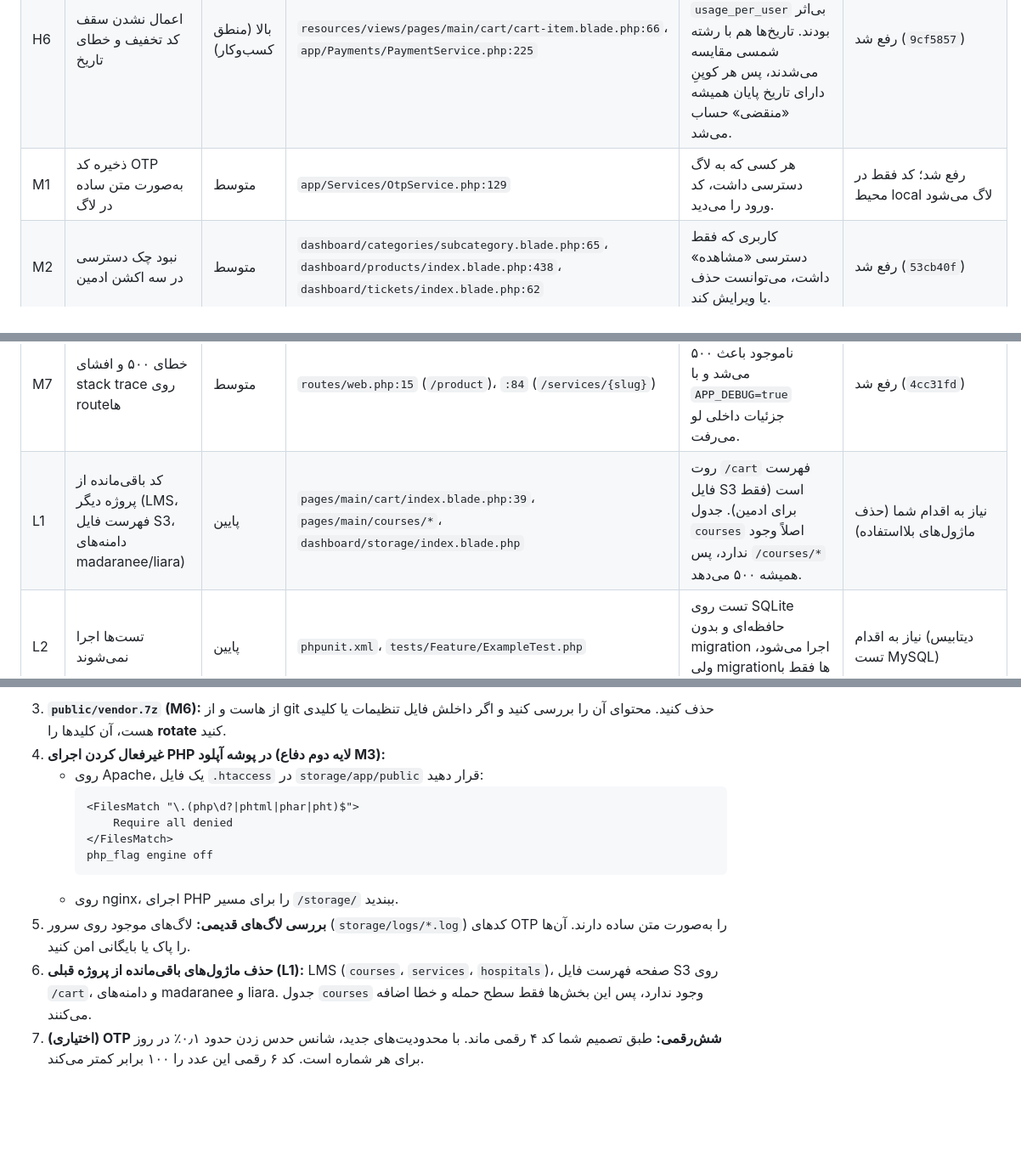
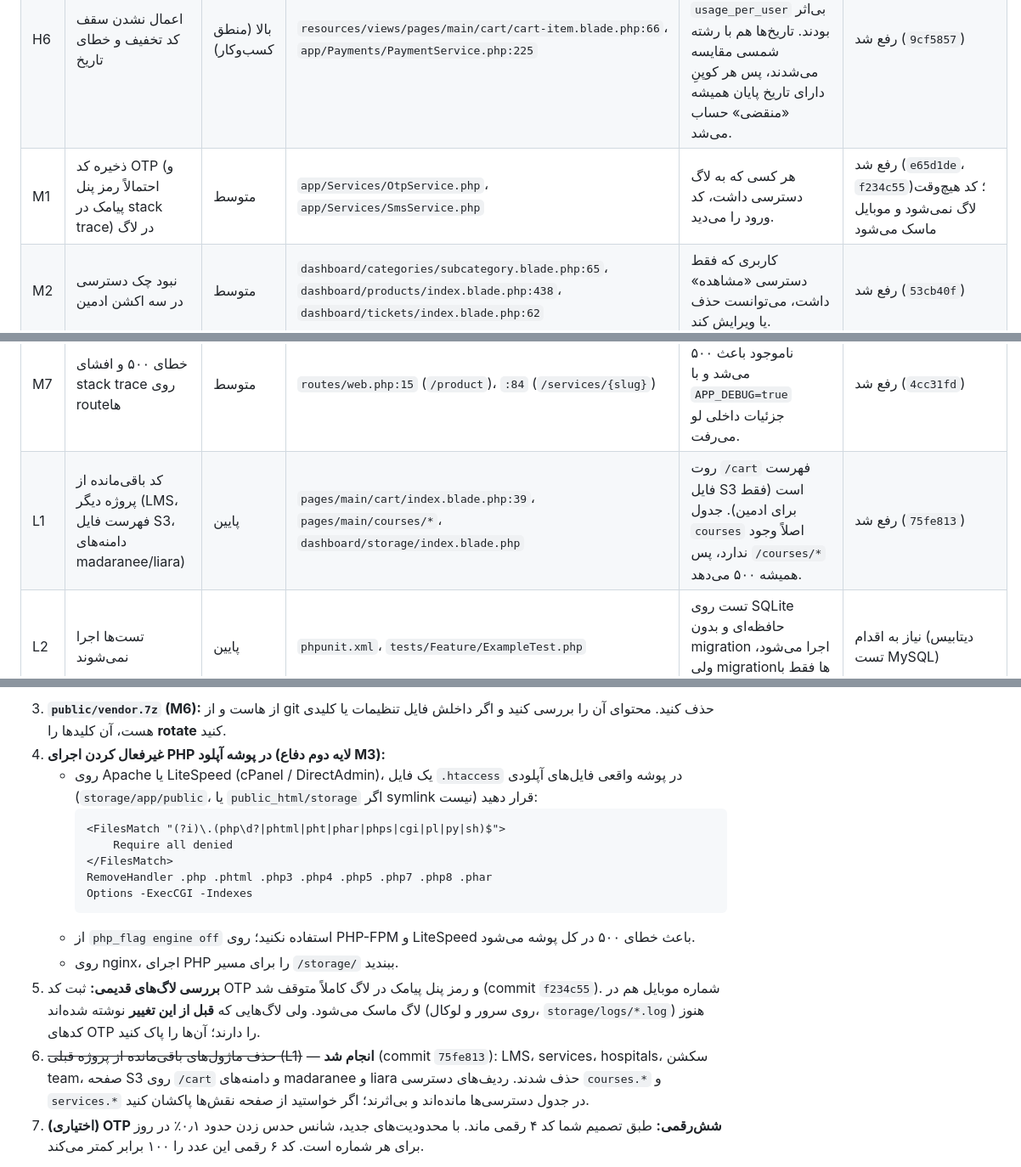
Before and after one commit to esmaeili-m/zaracharm, a Markdown page: SECURITY_REPORT.md, 3 parts joined by grey strips. Shown at 85% size. Rendered like a GitHub page; blank space fills up the shorter version.

Commit message:
docs: update SECURITY_REPORT (legacy removal done, no OTP logging, safe .htaccess)
Co-Authored-By: Claude Opus 5.5 <noreply@anthropic.com>

````diff
--- a/SECURITY_REPORT.md
+++ b/SECURITY_REPORT.md
@@ -32,14 +32,14 @@
 | H4 | نبود محدودیت تلاش برای ورود با رمز | بالا | `resources/views/pages/auth/login.blade.php:92` | امکان حدس رمز، از جمله رمز مدیرها. | رفع شد (`e65d1de`)؛ ۵ تلاش در دقیقه و ۲۰ تلاش در ساعت |
 | H5 | ۴۲ آسیب‌پذیری در ۱۳ پکیج composer | بالا | `composer.lock` | Guzzle، symfony/mime و http-kernel، league/commonmark، livewire (XSS)، laravel/framework (CRLF در email rule) و غیره. | **نیاز به اقدام شما** (طبق تصمیم شما انجام نشد) |
 | H6 | اعمال نشدن سقف کد تخفیف و خطای تاریخ | بالا (منطق کسب‌وکار) | `resources/views/pages/main/cart/cart-item.blade.php:66`، `app/Payments/PaymentService.php:225` | استفاده از کوپن هیچ‌جا ثبت نمی‌شد، پس `usage_limit` و `usage_per_user` بی‌اثر بودند. تاریخ‌ها هم با رشته شمسی مقایسه می‌شدند، پس هر کوپنِ دارای تاریخ پایان همیشه «منقضی» حساب می‌شد. | رفع شد (`9cf5857`) |
-| M1 | ذخیره کد OTP به‌صورت متن ساده در لاگ | متوسط | `app/Services/OtpService.php:129` | هر کسی که به لاگ دسترسی داشت، کد ورود را می‌دید. | رفع شد؛ کد فقط در محیط local لاگ می‌شود |
+| M1 | ذخیره کد OTP (و احتمالاً رمز پنل پیامک در stack trace) در لاگ | متوسط | `app/Services/OtpService.php`، `app/Services/SmsService.php` | هر کسی که به لاگ دسترسی داشت، کد ورود را می‌دید. | رفع شد (`e65d1de`، `f234c55`)؛ کد هیچ‌وقت لاگ نمی‌شود و موبایل ماسک می‌شود |
 | M2 | نبود چک دسترسی در سه اکشن ادمین | متوسط | `dashboard/categories/subcategory.blade.php:65`، `dashboard/products/index.blade.php:438`، `dashboard/tickets/index.blade.php:62` | کاربری که فقط دسترسی «مشاهده» داشت، می‌توانست حذف یا ویرایش کند. | رفع شد (`53cb40f`) |
 | M3 | آپلود فایل اجرایی (PHP) در `public/storage` | متوسط و رو به بالا | `app/Traits/FileUploadTrait.php:149`، و `saveEditorImage` در ۱۰ کامپوننت ادمین (مثلاً `dashboard/products/index.blade.php:135`) | آپلود تصویر ویرایشگر هیچ اعتبارسنجی نداشت و `.php` قابل اجرا ذخیره می‌شد. | رفع شد (`1f2ea30`) |
 | M4 | نبود هدرهای امنیتی و کوکی سشن غیر Secure | متوسط | `bootstrap/app.php`، `config/session.php:173` | Clickjacking، MIME sniffing، و ارسال کوکی روی http. | رفع شد (`b28ec39`)؛ CSP اضافه نشد (پیشنهادها را ببینید) |
 | M5 | Stored XSS در متن‌های غنی ادمین (`{!! !!}`) | متوسط | توضیحات محصول، مقاله، کمپین، دوره و about | ادمینی با دسترسی محتوا می‌توانست اسکریپت ذخیره کند. | رفع شد (`5cc77e4`) با `App\Support\SafeHtml` |
 | M6 | `public/vendor.7z` در پوشه عمومی و در git | متوسط | `public/vendor.7z` | برای همه قابل دانلود است. | **نیاز به اقدام شما** (طبق تصمیم شما دست نخورد) |
 | M7 | خطای ۵۰۰ و افشای stack trace روی routeها | متوسط | `routes/web.php:15` (`/product`)، `:84` (`/services/{slug}`) | مهمان یا کامپوننت ناموجود باعث ۵۰۰ می‌شد و با `APP_DEBUG=true` جزئیات داخلی لو می‌رفت. | رفع شد (`4cc31fd`) |
-| L1 | کد باقی‌مانده از پروژه دیگر (LMS، فهرست فایل S3، دامنه‌های madaranee/liara) | پایین | `pages/main/cart/index.blade.php:39`، `pages/main/courses/*`، `dashboard/storage/index.blade.php` | روت `/cart` فهرست فایل S3 است (فقط برای ادمین). جدول `courses` اصلاً وجود ندارد، پس `/courses/*` همیشه ۵۰۰ می‌دهد. | نیاز به اقدام شما (حذف ماژول‌های بلااستفاده) |
+| L1 | کد باقی‌مانده از پروژه دیگر (LMS، فهرست فایل S3، دامنه‌های madaranee/liara) | پایین | `pages/main/cart/index.blade.php:39`، `pages/main/courses/*`، `dashboard/storage/index.blade.php` | روت `/cart` فهرست فایل S3 است (فقط برای ادمین). جدول `courses` اصلاً وجود ندارد، پس `/courses/*` همیشه ۵۰۰ می‌دهد. | رفع شد (`75fe813`) |
 | L2 | تست‌ها اجرا نمی‌شوند | پایین | `phpunit.xml`، `tests/Feature/ExampleTest.php` | تست روی SQLite حافظه‌ای و بدون migration اجرا می‌شود، ولی migrationها فقط با MySQL سازگارند. | نیاز به اقدام (دیتابیس تست MySQL) |
 | L3 | ورود OTP به مدیرها هم نقش `user` اضافه می‌کرد | پایین | `pages/auth/login.blade.php:43` | — | رفع شد (`e65d1de`) |
 | L4 | کوئری‌های تکراری در هر درخواست | پایین (کارایی) | `layouts/dashboard.blade.php` (شمارنده‌های منو)، فوتر `layouts/main.blade.php` | بدون cache. | پیشنهاد |
@@ -80,16 +80,18 @@
    ```
 3. **`public/vendor.7z` (M6):** از هاست و از git حذف کنید. محتوای آن را بررسی کنید و اگر داخلش فایل تنظیمات یا کلیدی هست، آن کلیدها را **rotate** کنید.
 4. **غیرفعال کردن اجرای PHP در پوشه آپلود (لایه دوم دفاع M3):**
-   - روی Apache، یک فایل `.htaccess` در `storage/app/public` قرار دهید:
+   - روی Apache یا LiteSpeed (cPanel / DirectAdmin)، یک فایل `.htaccess` در پوشه واقعی فایل‌های آپلودی (`storage/app/public`، یا `public_html/storage` اگر symlink نیست) قرار دهید:
      ```
-     <FilesMatch "\.(php\d?|phtml|phar|pht)$">
+     <FilesMatch "(?i)\.(php\d?|phtml|pht|phar|phps|cgi|pl|py|sh)$">
          Require all denied
      </FilesMatch>
-     php_flag engine off
+     RemoveHandler .php .phtml .php3 .php4 .php5 .php7 .php8 .phar
+     Options -ExecCGI -Indexes
      ```
+   - از `php_flag engine off` استفاده نکنید؛ روی PHP-FPM و LiteSpeed باعث خطای ۵۰۰ در کل پوشه می‌شود.
    - روی nginx، اجرای PHP را برای مسیر `/storage/` ببندید.
-5. **بررسی لاگ‌های قدیمی:** لاگ‌های موجود روی سرور (`storage/logs/*.log`) کدهای OTP را به‌صورت متن ساده دارند. آن‌ها را پاک یا بایگانی امن کنید.
-6. **حذف ماژول‌های باقی‌مانده از پروژه قبلی (L1):** LMS (`courses`، `services`، `hospitals`)، صفحه فهرست فایل S3 روی `/cart`، و دامنه‌های madaranee و liara. جدول `courses` وجود ندارد، پس این بخش‌ها فقط سطح حمله و خطا اضافه می‌کنند.
+5. **بررسی لاگ‌های قدیمی:** ثبت کد OTP و رمز پنل پیامک در لاگ کاملاً متوقف شد (commit `f234c55`). شماره موبایل هم در لاگ ماسک می‌شود. ولی لاگ‌هایی که **قبل از این تغییر** نوشته شده‌اند (روی سرور و لوکال، `storage/logs/*.log`) هنوز کدهای OTP را دارند؛ آن‌ها را پاک کنید.
+6. ~~حذف ماژول‌های باقی‌مانده از پروژه قبلی (L1)~~ — **انجام شد** (commit `75fe813`): LMS، services، hospitals، سکشن team، صفحه S3 روی `/cart` و دامنه‌های madaranee و liara حذف شدند. ردیف‌های دسترسی `courses.*` و `services.*` در جدول دسترسی‌ها مانده‌اند و بی‌اثرند؛ اگر خواستید از صفحه نقش‌ها پاکشان کنید.
 7. **(اختیاری) OTP شش‌رقمی:** طبق تصمیم شما کد ۴ رقمی ماند. با محدودیت‌های جدید، شانس حدس زدن حدود ۰٫۱٪ در روز برای هر شماره است. کد ۶ رقمی این عدد را ۱۰۰ برابر کمتر می‌کند.
 
 **Rotate کلیدها:** در کد و تاریخچه git هیچ secretی لو نرفته است، پس rotate اجباری نیست؛ فقط بند ۳ درباره `vendor.7z` را در نظر داشته باشید.
````
